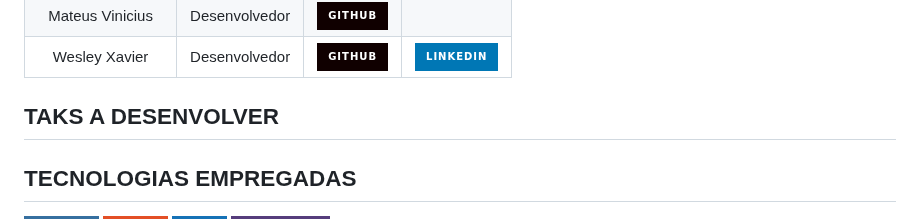
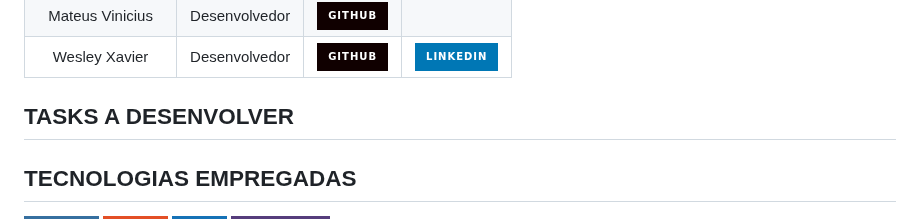
Before and after one commit to davihelisson/FATEC-API-Under_Devs, a Markdown page: README.md, the part around the change. Rendered like a GitHub page; badges without logos.

Commit message:
Update README.md
Correção de nome no arquivo README.md

```diff
--- a/README.md
+++ b/README.md
@@ -15,7 +15,7 @@ Repositório destinado aos projetos desenvolvidos pelos membros da Under_Devs ao
 | Mateus Vinicius | Desenvolvedor | <a href="https://github.com/RockRural"><img src="https://img.shields.io/badge/GitHub-100000?style=for-the-badge&logo=github&logoColor=white"></a> | <a href=""></a> |
 | Wesley Xavier | Desenvolvedor | <a href="https://github.com/xvierdev"><img src="https://img.shields.io/badge/GitHub-100000?style=for-the-badge&logo=github&logoColor=white"></a> | <a href="https://br.linkedin.com/in/xvierbr"><img src="https://img.shields.io/badge/LinkedIn-0077B5?style=for-the-badge&logo=linkedin&logoColor=white"></a> |
 
-## TAKS A DESENVOLVER
+## TASKS A DESENVOLVER
 
 ## TECNOLOGIAS EMPREGADAS
 ![Python](https://img.shields.io/badge/python-3670A0?style=for-the-badge&logo=python&logoColor=ffdd54) ![HTML5](https://img.shields.io/badge/HTML5-E34F26?style=for-the-badge&logo=html5&logoColor=white) ![CSS3](https://img.shields.io/badge/CSS3-1572B6?style=for-the-badge&logo=css3&logoColor=white) ![Bootstrap](https://img.shields.io/badge/Bootstrap-563D7C?style=for-the-badge&logo=bootstrap&logoColor=white)
```
